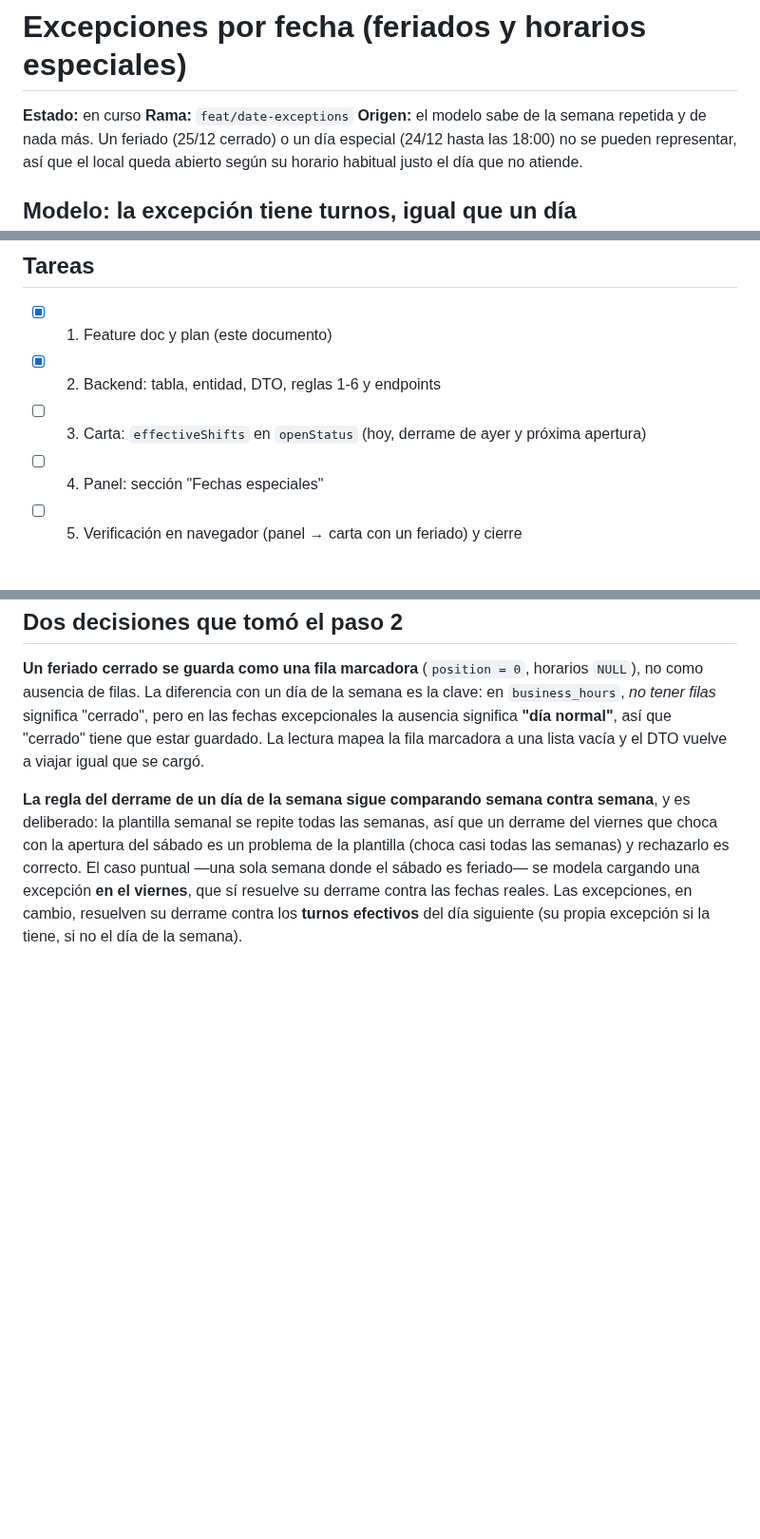
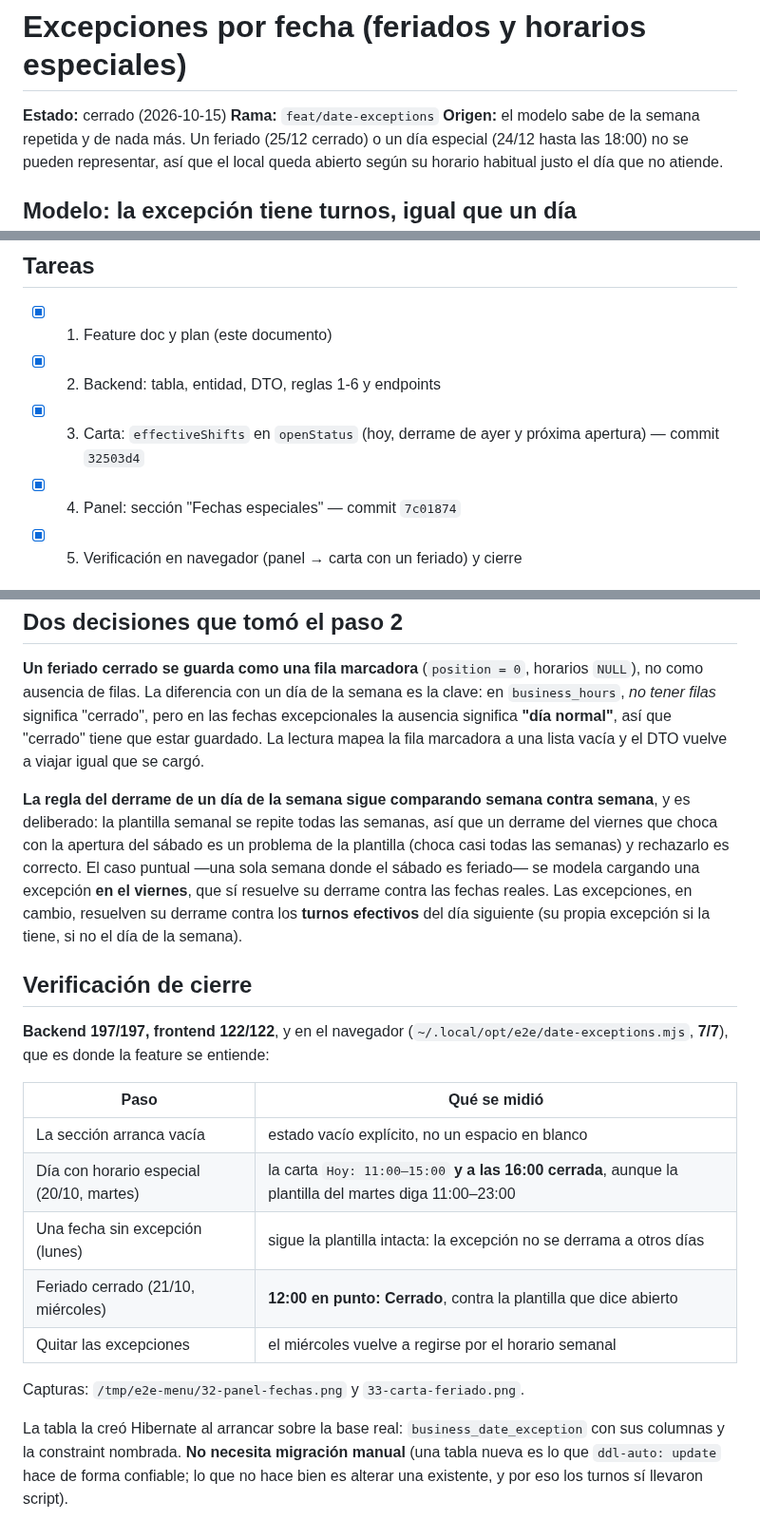
Before and after one commit to Francisco-Castillo/carrito-saas, a Markdown page: odd/tasks/date-exceptions.md, 3 parts joined by grey strips. Shown at 95% size. GitHub-like rendering; blank space fills up the shorter version.

Commit message:
docs(odd): close the date exceptions feature with the browser evidence

```diff
--- a/odd/tasks/date-exceptions.md
+++ b/odd/tasks/date-exceptions.md
@@ -1,6 +1,6 @@
 # Excepciones por fecha (feriados y horarios especiales)
 
-**Estado:** en curso
+**Estado:** cerrado (2026-10-15)
 **Rama:** `feat/date-exceptions`
 **Origen:** el modelo sabe de la semana repetida y de nada más. Un feriado (25/12 cerrado) o un día especial (24/12 hasta las 18:00) no se pueden representar, así que el local queda abierto según su horario habitual justo el día que no atiende.
 
@@ -71,12 +71,28 @@ Sección **"Fechas especiales"** en la pantalla Local: agregar una fecha (select
 
 - [x] 1. Feature doc y plan (este documento)
 - [x] 2. Backend: tabla, entidad, DTO, reglas 1-6 y endpoints
-- [ ] 3. Carta: `effectiveShifts` en `openStatus` (hoy, derrame de ayer y próxima apertura)
-- [ ] 4. Panel: sección "Fechas especiales"
-- [ ] 5. Verificación en navegador (panel → carta con un feriado) y cierre
+- [x] 3. Carta: `effectiveShifts` en `openStatus` (hoy, derrame de ayer y próxima apertura) — commit `32503d4`
+- [x] 4. Panel: sección "Fechas especiales" — commit `7c01874`
+- [x] 5. Verificación en navegador (panel → carta con un feriado) y cierre
 
 ## Dos decisiones que tomó el paso 2
 
 **Un feriado cerrado se guarda como una fila marcadora** (`position = 0`, horarios `NULL`), no como ausencia de filas. La diferencia con un día de la semana es la clave: en `business_hours`, *no tener filas* significa "cerrado", pero en las fechas excepcionales la ausencia significa **"día normal"**, así que "cerrado" tiene que estar guardado. La lectura mapea la fila marcadora a una lista vacía y el DTO vuelve a viajar igual que se cargó.
 
 **La regla del derrame de un día de la semana sigue comparando semana contra semana**, y es deliberado: la plantilla semanal se repite todas las semanas, así que un derrame del viernes que choca con la apertura del sábado es un problema de la plantilla (choca casi todas las semanas) y rechazarlo es correcto. El caso puntual —una sola semana donde el sábado es feriado— se modela cargando una excepción **en el viernes**, que sí resuelve su derrame contra las fechas reales. Las excepciones, en cambio, resuelven su derrame contra los **turnos efectivos** del día siguiente (su propia excepción si la tiene, si no el día de la semana).
+
+## Verificación de cierre
+
+**Backend 197/197, frontend 122/122**, y en el navegador (`~/.local/opt/e2e/date-exceptions.mjs`, **7/7**), que es donde la feature se entiende:
+
+| Paso | Qué se midió |
+| --- | --- |
+| La sección arranca vacía | estado vacío explícito, no un espacio en blanco |
+| Día con horario especial (20/10, martes) | la carta `Hoy: 11:00–15:00` **y a las 16:00 cerrada**, aunque la plantilla del martes diga 11:00–23:00 |
+| Una fecha sin excepción (lunes) | sigue la plantilla intacta: la excepción no se derrama a otros días |
+| Feriado cerrado (21/10, miércoles) | **12:00 en punto: Cerrado**, contra la plantilla que dice abierto |
+| Quitar las excepciones | el miércoles vuelve a regirse por el horario semanal |
+
+Capturas: `/tmp/e2e-menu/32-panel-fechas.png` y `33-carta-feriado.png`.
+
+La tabla la creó Hibernate al arrancar sobre la base real: `business_date_exception` con sus columnas y la constraint nombrada. **No necesita migración manual** (una tabla nueva es lo que `ddl-auto: update` hace de forma confiable; lo que no hace bien es alterar una existente, y por eso los turnos sí llevaron script).
```
